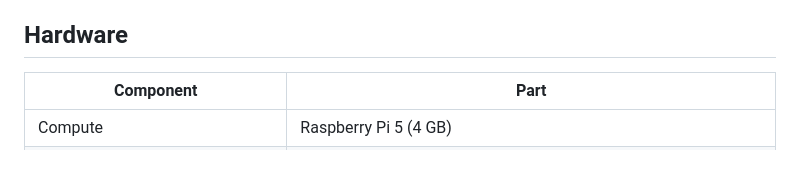
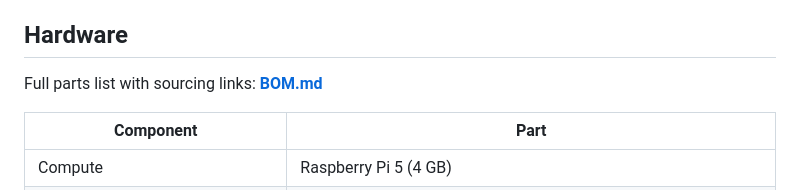
Before and after one commit to neocleous/ha-panel, a Markdown page: README.md, the part around the change. GitHub-like rendering; blank space fills up the shorter version.

Commit message:
README: link BOM.md from Hardware section

```diff
--- a/README.md
+++ b/README.md
@@ -16,6 +16,8 @@ Built on a Raspberry Pi 5 with a Waveshare 8" DSI touchscreen, environmental sen
 - **Zero-touch provisioning** — the [Panel Setup](tools/panel-setup/) app writes first-boot files to a freshly flashed SD card; the panel installs itself and boots into the dashboard in ~10 minutes
 
 ## Hardware
+
+Full parts list with sourcing links: **[BOM.md](BOM.md)**
 
 | Component | Part |
 |-----------|------|
```
